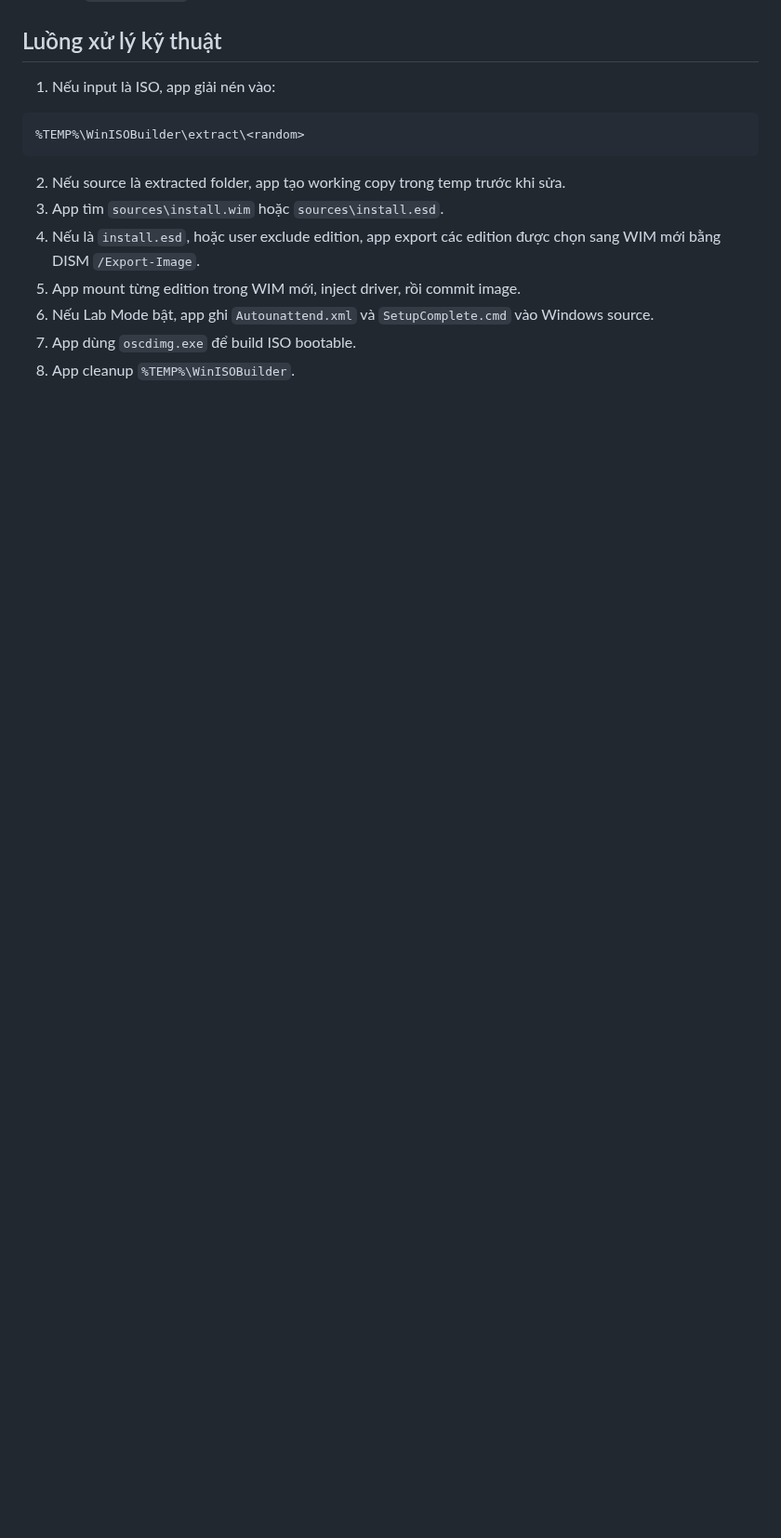
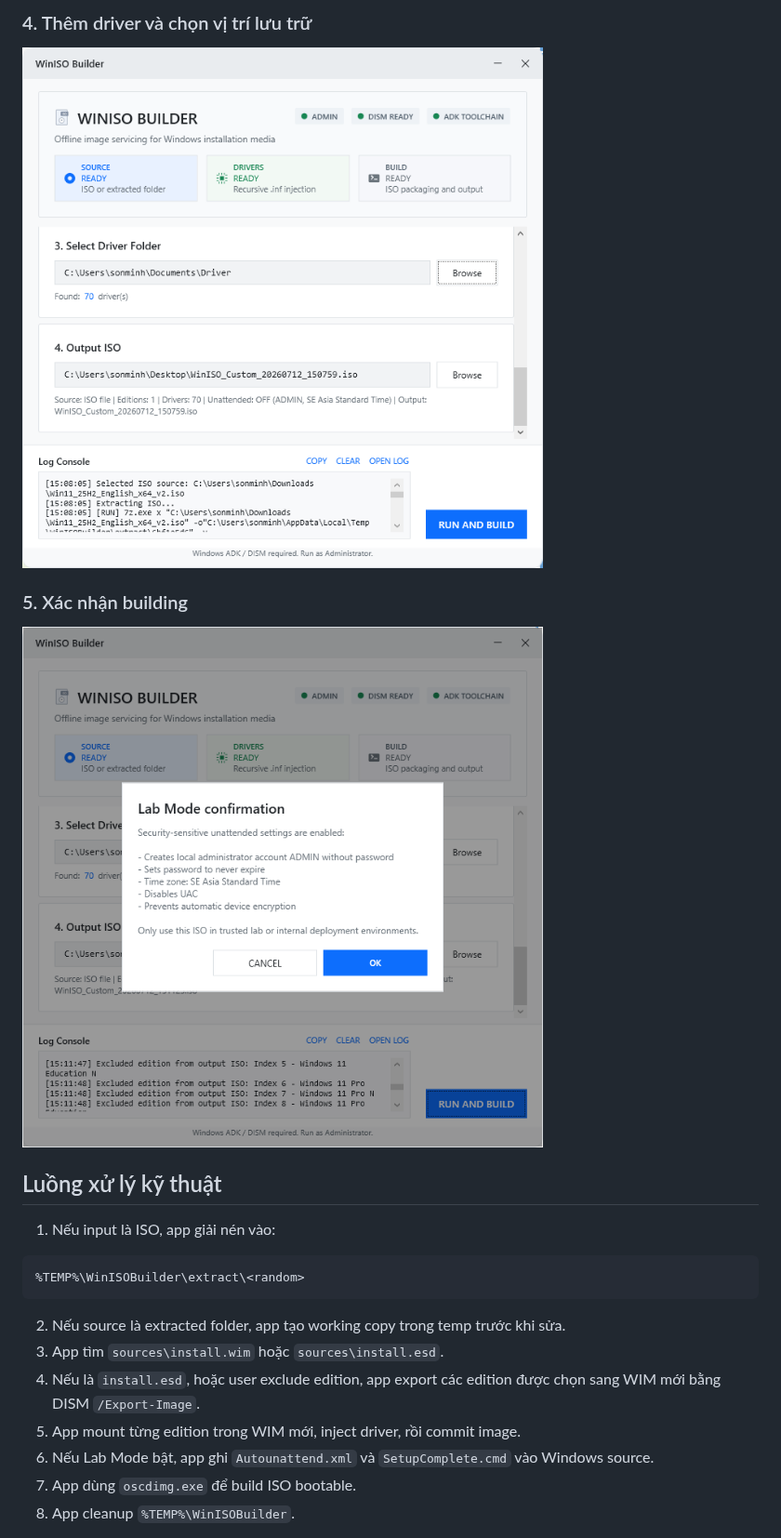
Before and after one commit to mson-ssh/iso-windows, a Markdown page: README.md, the part around one of its changes. Shown at 93% size. Rendered like a GitHub page; pictures changed too: asset/4.png (added), asset/5.png (added); blank space fills up the shorter version.

Commit message:
Add README screenshots

```diff
--- a/README.md
+++ b/README.md
@@ -96,3 +111,10 @@ Compress-Archive `
+### 4. Thêm driver và chọn vị trí lưu trữ
+
+![Thêm driver và chọn vị trí lưu trữ](asset/4.png)
+
+### 5. Xác nhận building
+
+![Xác nhận building](asset/5.png)
 
 ## Luồng xử lý kỹ thuật
 
```
Also changed, not shown: other parts of README.md (+15 -0 lines), asset/1.png (added), asset/2.png (added), asset/3.png (added).
